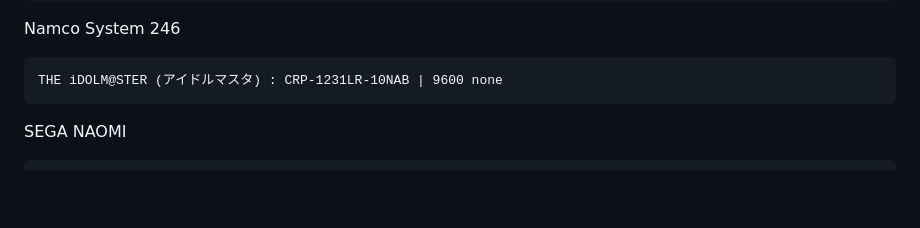
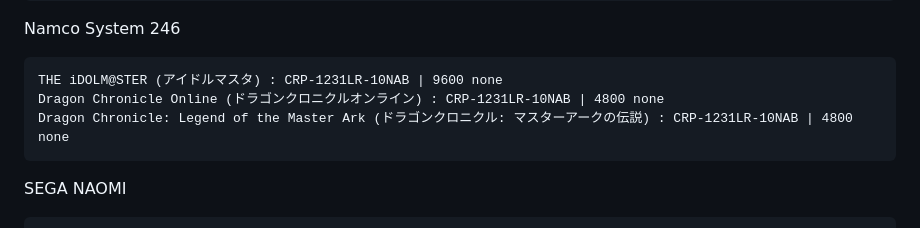
Before and after one commit to GXTX/YACardEmu, a Markdown page: readme.md, the part around the change. Drawn GitHub-style; blank space fills up the shorter version.

Commit message:
Confirm Dragon Chronicale

````diff
--- a/readme.md
+++ b/readme.md
@@ -103,6 +103,8 @@ Virtual-On Force (電脳戦機バーチャロン フォース) : CRP-1231BR-10 |
 Namco System 246
 ```
 THE iDOLM@STER (アイドルマスタ) : CRP-1231LR-10NAB | 9600 none
+Dragon Chronicle Online (ドラゴンクロニクルオンライン) : CRP-1231LR-10NAB | 4800 none
+Dragon Chronicle: Legend of the Master Ark (ドラゴンクロニクル: マスターアークの伝説) : CRP-1231LR-10NAB | 4800 none
 ```
 
 SEGA NAOMI
````
